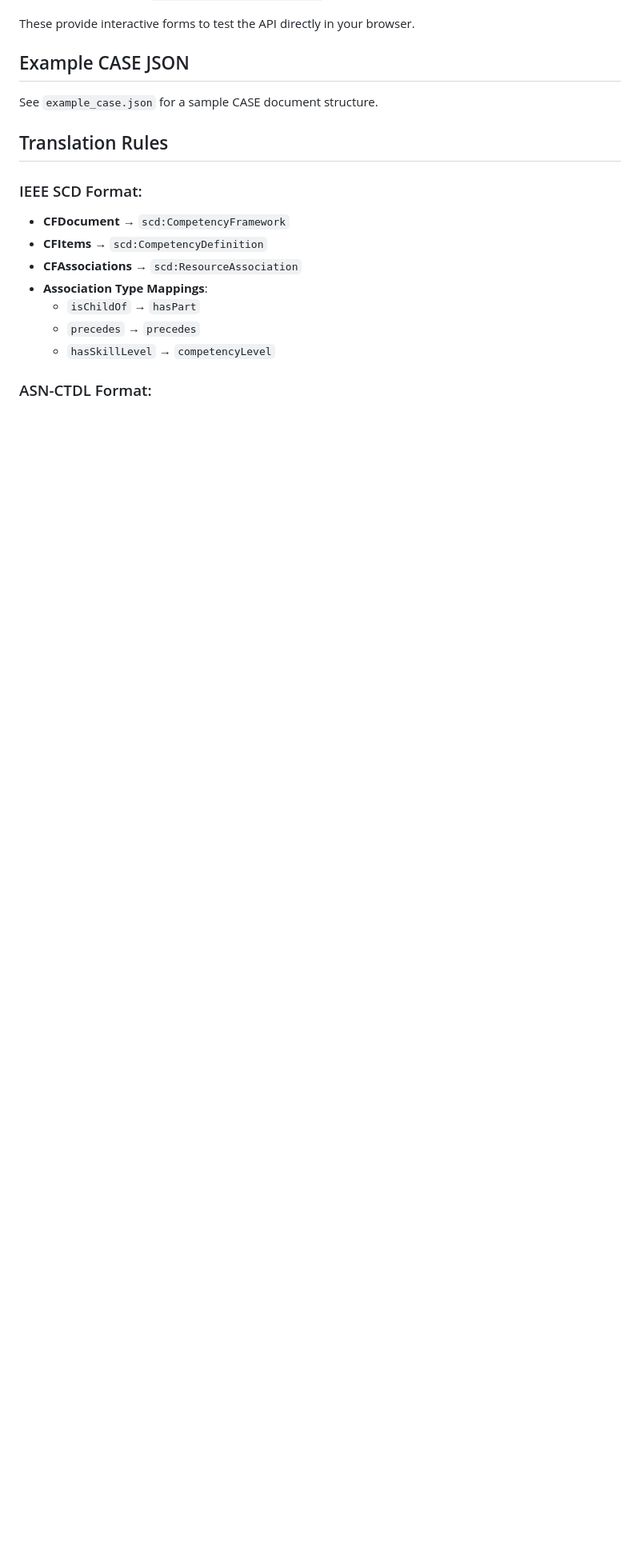
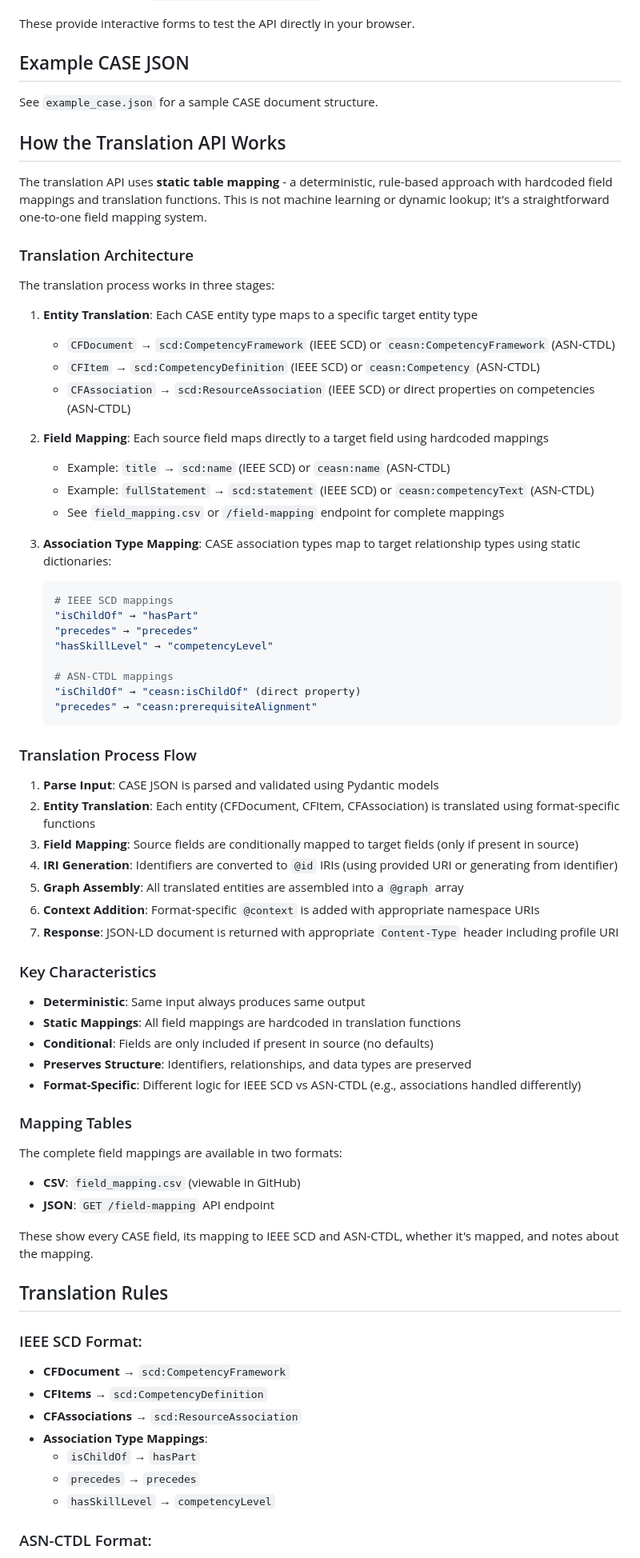
Before and after one commit to fibonacciskills/skills_api_translation, a Markdown page: README.md, the part around one of its changes. Shown at 80% size. Rendered like a GitHub page; blank space fills up the shorter version.

````diff
--- a/README.md
+++ b/README.md
@@ -219,6 +221,62 @@ These provide interactive forms to test the API directly in your browser.
 
 See `example_case.json` for a sample CASE document structure.
 
+## How the Translation API Works
+
+The translation API uses **static table mapping** - a deterministic, rule-based approach with hardcoded field mappings and translation functions. This is not machine learning or dynamic lookup; it's a straightforward one-to-one field mapping system.
+
+### Translation Architecture
+
+The translation process works in three stages:
+
+1. **Entity Translation**: Each CASE entity type maps to a specific target entity type
+   - `CFDocument` → `scd:CompetencyFramework` (IEEE SCD) or `ceasn:CompetencyFramework` (ASN-CTDL)
+   - `CFItem` → `scd:CompetencyDefinition` (IEEE SCD) or `ceasn:Competency` (ASN-CTDL)
+   - `CFAssociation` → `scd:ResourceAssociation` (IEEE SCD) or direct properties on competencies (ASN-CTDL)
+
+2. **Field Mapping**: Each source field maps directly to a target field using hardcoded mappings
+   - Example: `title` → `scd:name` (IEEE SCD) or `ceasn:name` (ASN-CTDL)
+   - Example: `fullStatement` → `scd:statement` (IEEE SCD) or `ceasn:competencyText` (ASN-CTDL)
+   - See `field_mapping.csv` or `/field-mapping` endpoint for complete mappings
+
+3. **Association Type Mapping**: CASE association types map to target relationship types using static dictionaries:
+   ```python
+   # IEEE SCD mappings
+   "isChildOf" → "hasPart"
+   "precedes" → "precedes"
+   "hasSkillLevel" → "competencyLevel"
+
+   # ASN-CTDL mappings
+   "isChildOf" → "ceasn:isChildOf" (direct property)
+   "precedes" → "ceasn:prerequisiteAlignment"
+   ```
+
+### Translation Process Flow
+
+1. **Parse Input**: CASE JSON is parsed and validated using Pydantic models
+2. **Entity Translation**: Each entity (CFDocument, CFItem, CFAssociation) is translated using format-specific functions
+3. **Field Mapping**: Source fields are conditionally mapped to target fields (only if present in source)
+4. **IRI Generation**: Identifiers are converted to `@id` IRIs (using provided URI or generating from identifier)
+5. **Graph Assembly**: All translated entities are assembled into a `@graph` array
+6. **Context Addition**: Format-specific `@context` is added with appropriate namespace URIs
+7. **Response**: JSON-LD document is returned with appropriate `Content-Type` header including profile URI
+
+### Key Characteristics
+
+- **Deterministic**: Same input always produces same output
+- **Static Mappings**: All field mappings are hardcoded in translation functions
+- **Conditional**: Fields are only included if present in source (no defaults)
+- **Preserves Structure**: Identifiers, relationships, and data types are preserved
+- **Format-Specific**: Different logic for IEEE SCD vs ASN-CTDL (e.g., associations handled differently)
+
+### Mapping Tables
+
+The complete field mappings are available in two formats:
+- **CSV**: `field_mapping.csv` (viewable in GitHub)
+- **JSON**: `GET /field-mapping` API endpoint
+
+These show every CASE field, its mapping to IEEE SCD and ASN-CTDL, whether it's mapped, and notes about the mapping.
+
 ## Translation Rules
 
 ### IEEE SCD Format:
````
Also changed, not shown: other parts of README.md (+5 -3 lines).
